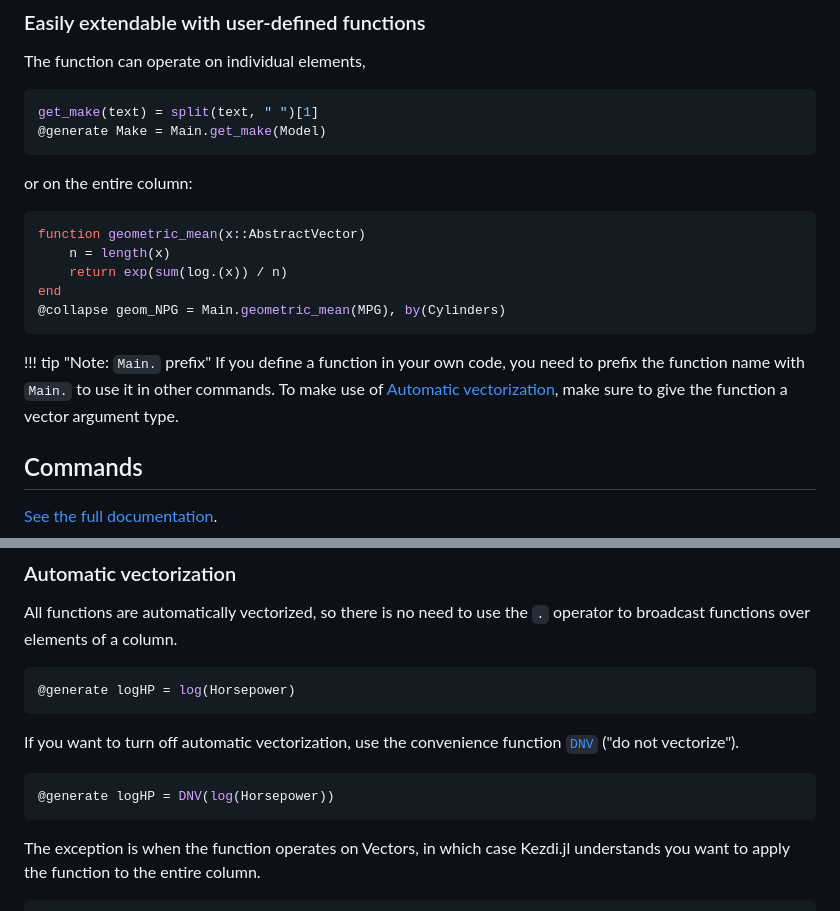
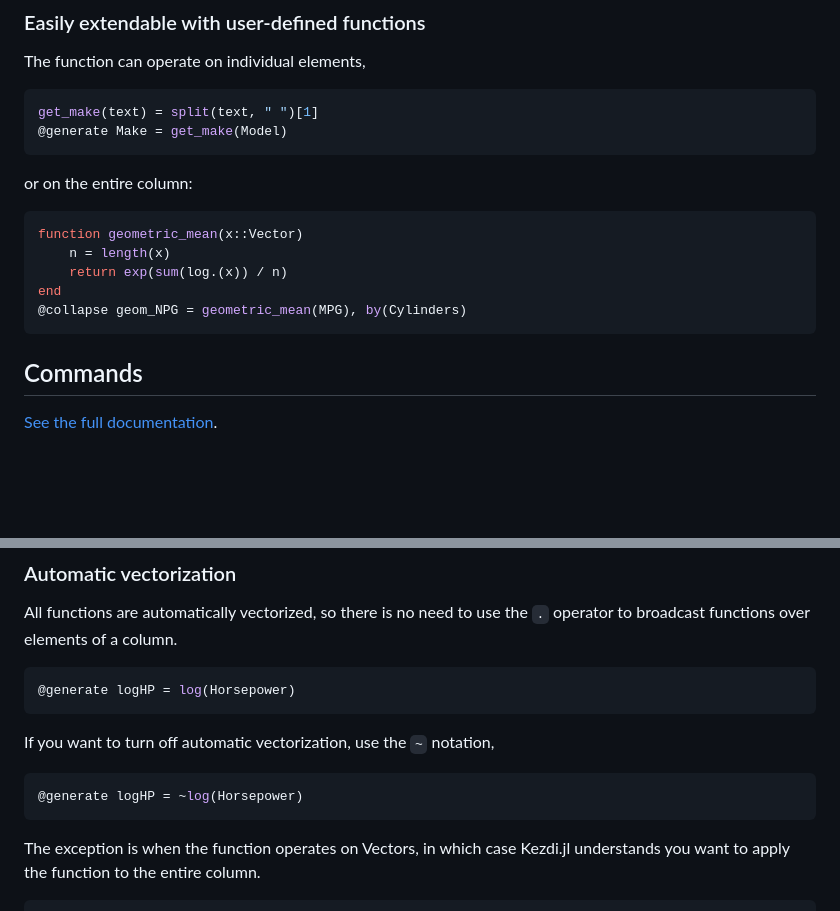
Before and after one commit to codedthinking/Kezdi.jl, a Markdown page: README.md, 2 parts joined by grey strips. Rendered like a GitHub page; blank space fills up the shorter version.

Commit message:
Update documentation to `~`

````diff
--- a/README.md
+++ b/README.md
@@ -87,19 +87,16 @@ end
 The function can operate on individual elements,
 ```julia
 get_make(text) = split(text, " ")[1]
-@generate Make = Main.get_make(Model)
+@generate Make = get_make(Model)
 ```
 or on the entire column:
 ```julia
-function geometric_mean(x::AbstractVector)
+function geometric_mean(x::Vector)
     n = length(x)
     return exp(sum(log.(x)) / n)
 end
-@collapse geom_NPG = Main.geometric_mean(MPG), by(Cylinders)
+@collapse geom_NPG = geometric_mean(MPG), by(Cylinders)
 ```
-
-!!! tip "Note: `Main.` prefix"
-    If you define a function in your own code, you need to prefix the function name with `Main.` to use it in other commands. To make use of [Automatic vectorization](@ref), make sure to give the function a vector argument type.
 
 ## Commands
 [See the full documentation](https://codedthinking.github.io/Kezdi.jl/dev/).
@@ -146,10 +143,9 @@ All functions are automatically vectorized, so there is no need to use the `.` o
 @generate logHP = log(Horsepower)
 ```
 
-If you want to turn off automatic vectorization, use the convenience function [`DNV`](@ref) ("do not vectorize").
-
+If you want to turn off automatic vectorization, use the `~` notation,
 ```julia
-@generate logHP = DNV(log(Horsepower))
+@generate logHP = ~log(Horsepower)
 ```
 
 The exception is when the function operates on Vectors, in which case Kezdi.jl understands you want to apply the function to the entire column.
````
Also changed, not shown: docs/src/index.md (+4 -7 lines).
